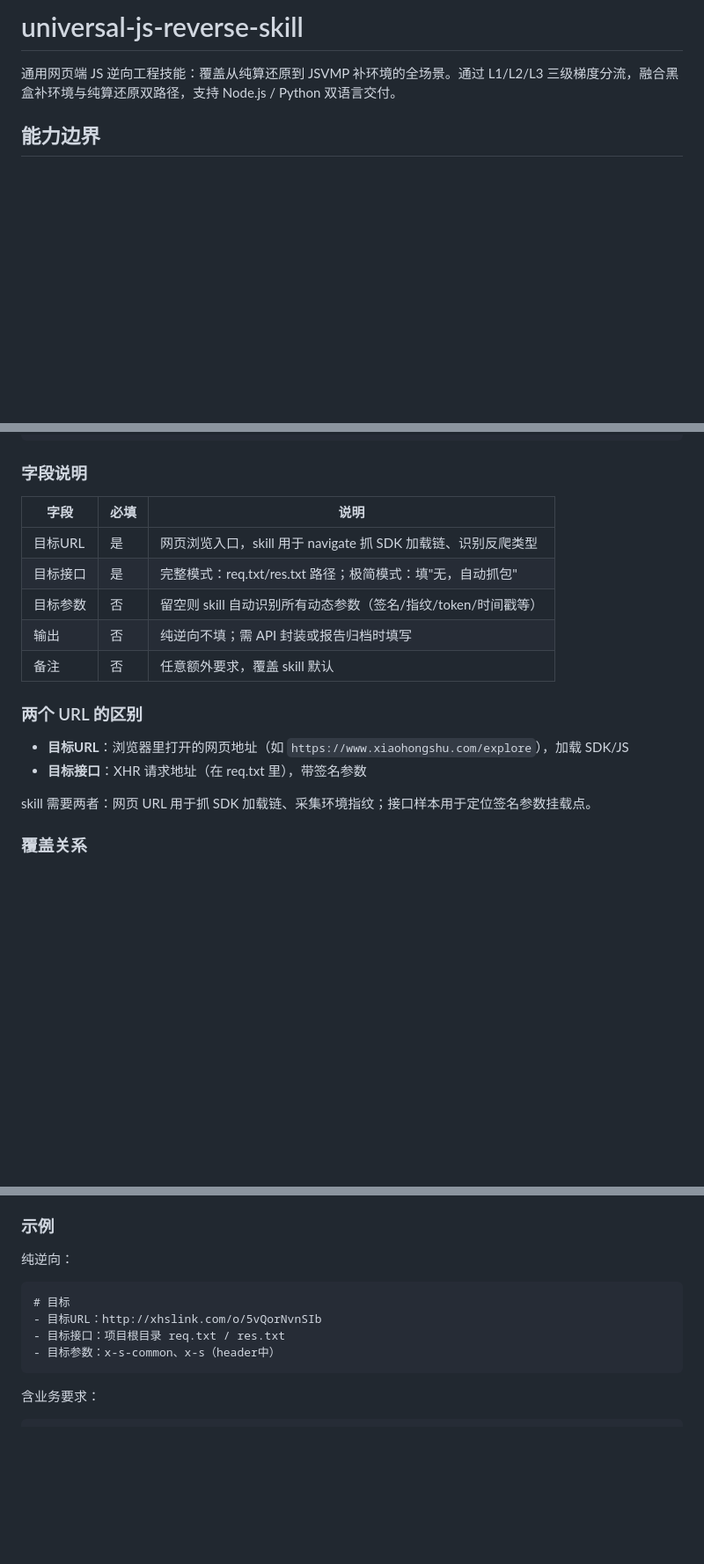
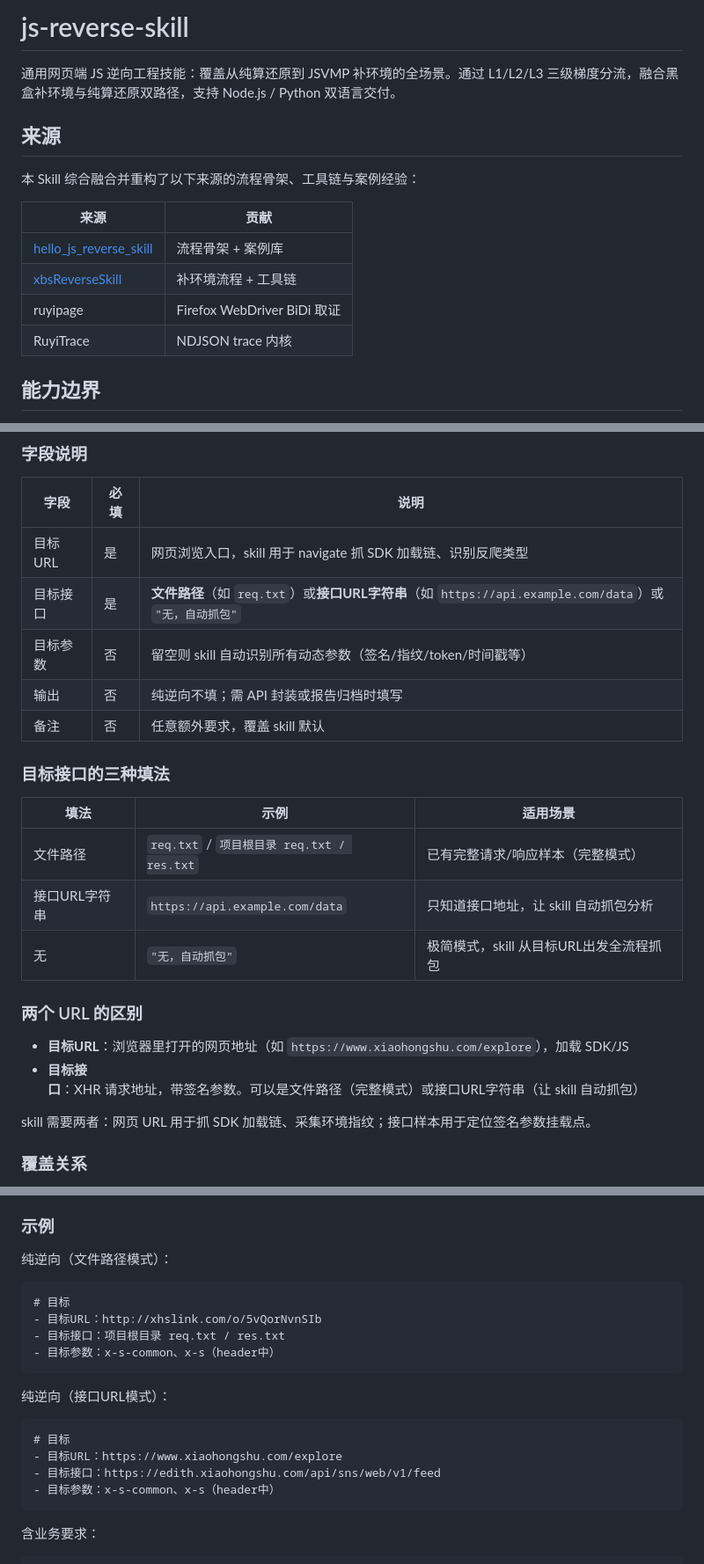
Before and after one commit to SGAHSCAJASCJ/js-reverse-skill, a Markdown page: README.md, 3 parts joined by grey strips. Shown at 88% size. Drawn GitHub-style; blank space fills up the shorter version.

Commit message:
docs: README完善——名称统一为js-reverse-skill + 标注4个来源 + 目标接口支持文件路径/URL字符串/自动抓包三种填法

````diff
--- a/README.md
+++ b/README.md
@@ -1,6 +1,17 @@
-# universal-js-reverse-skill
+# js-reverse-skill
 
 通用网页端 JS 逆向工程技能：覆盖从纯算还原到 JSVMP 补环境的全场景。通过 L1/L2/L3 三级梯度分流，融合黑盒补环境与纯算还原双路径，支持 Node.js / Python 双语言交付。
+
+## 来源
+
+本 Skill 综合融合并重构了以下来源的流程骨架、工具链与案例经验：
+
+| 来源 | 贡献 |
+|------|------|
+| [hello_js_reverse_skill](https://github.com/hello-js-reverse/hello_js_reverse_skill) | 流程骨架 + 案例库 |
+| [xbsReverseSkill](https://github.com/xbs-js-reverse/xbsReverseSkill) | 补环境流程 + 工具链 |
+| ruyipage | Firefox WebDriver BiDi 取证 |
+| RuyiTrace | NDJSON trace 内核 |
 
 ## 能力边界
 
@@ -64,15 +75,23 @@ skill 默认交付：`final.js`（Node.js 脱离浏览器生成参数并请求
 | 字段 | 必填 | 说明 |
 |------|------|------|
 | 目标URL | 是 | 网页浏览入口，skill 用于 navigate 抓 SDK 加载链、识别反爬类型 |
-| 目标接口 | 是 | 完整模式：req.txt/res.txt 路径；极简模式：填"无，自动抓包" |
+| 目标接口 | 是 | **文件路径**（如 `req.txt`）或**接口URL字符串**（如 `https://api.example.com/data`）或 `"无，自动抓包"` |
 | 目标参数 | 否 | 留空则 skill 自动识别所有动态参数（签名/指纹/token/时间戳等） |
 | 输出 | 否 | 纯逆向不填；需 API 封装或报告归档时填写 |
 | 备注 | 否 | 任意额外要求，覆盖 skill 默认 |
 
+### 目标接口的三种填法
+
+| 填法 | 示例 | 适用场景 |
+|------|------|---------|
+| 文件路径 | `req.txt` / `项目根目录 req.txt / res.txt` | 已有完整请求/响应样本（完整模式） |
+| 接口URL字符串 | `https://api.example.com/data` | 只知道接口地址，让 skill 自动抓包分析 |
+| 无 | `"无，自动抓包"` | 极简模式，skill 从目标URL出发全流程抓包 |
+
 ### 两个 URL 的区别
 
 - **目标URL**：浏览器里打开的网页地址（如 `https://www.xiaohongshu.com/explore`），加载 SDK/JS
-- **目标接口**：XHR 请求地址（在 req.txt 里），带签名参数
+- **目标接口**：XHR 请求地址，带签名参数。可以是文件路径（完整模式）或接口URL字符串（让 skill 自动抓包）
 
 skill 需要两者：网页 URL 用于抓 SDK 加载链、采集环境指纹；接口样本用于定位签名参数挂载点。
 
@@ -96,11 +115,19 @@ skill 需要两者：网页 URL 用于抓 SDK 加载链、采集环境指纹；
 
 ### 示例
 
-纯逆向：
+纯逆向（文件路径模式）：
 ```
 # 目标
 - 目标URL：http://xhslink.com/o/5vQorNvnSIb
 - 目标接口：项目根目录 req.txt / res.txt
+- 目标参数：x-s-common、x-s（header中）
+```
+
+纯逆向（接口URL模式）：
+```
+# 目标
+- 目标URL：https://www.xiaohongshu.com/explore
+- 目标接口：https://edith.xiaohongshu.com/api/sns/web/v1/feed
 - 目标参数：x-s-common、x-s（header中）
 ```
 
````
Also changed, not shown: other parts of README.md (+2 -2 lines).
